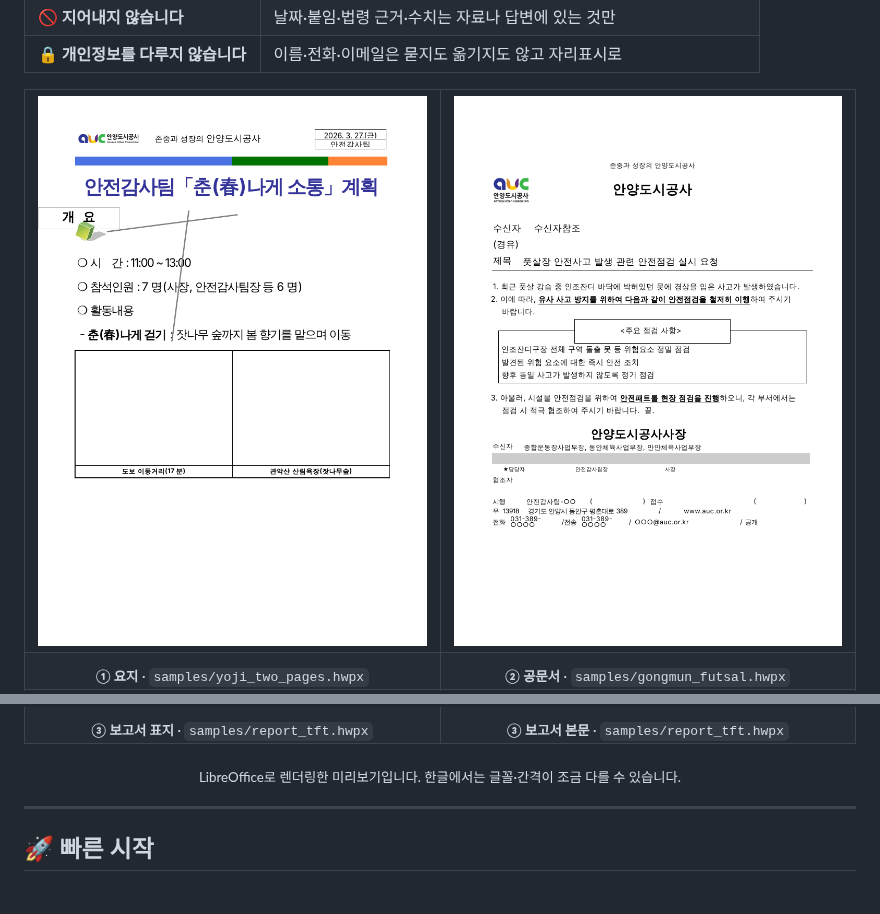
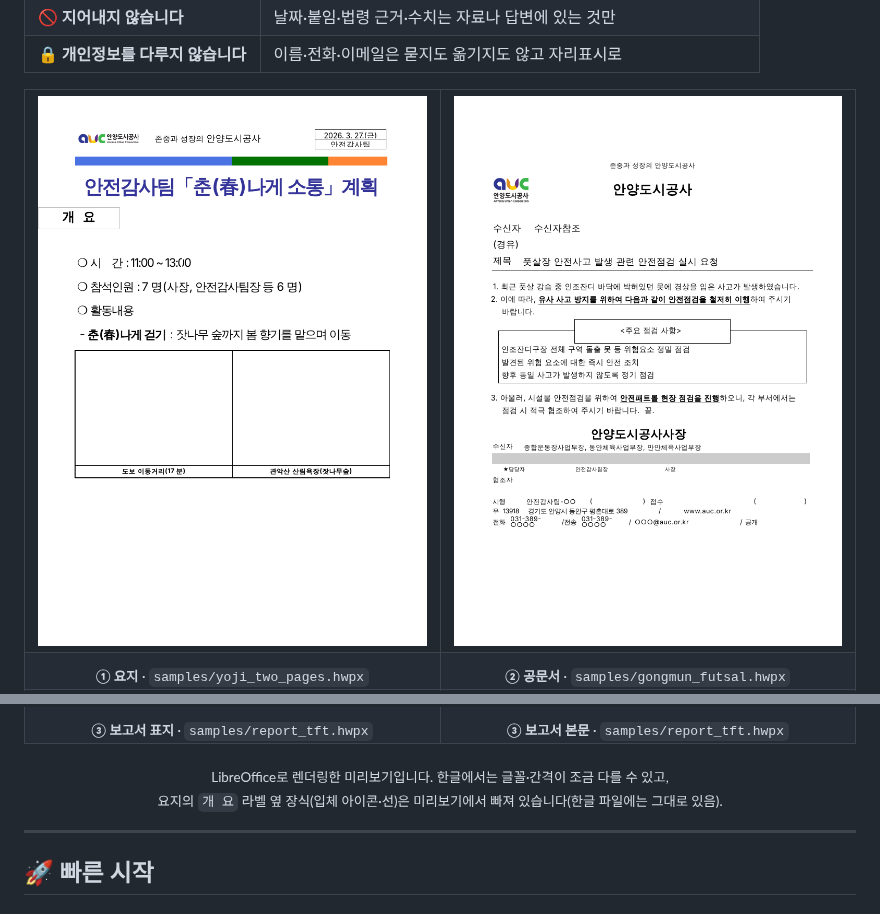
Before and after one commit to tmdguq2002/auc, a Markdown page: README.md, 2 parts joined by grey strips. Drawn GitHub-style; pictures changed too: docs/images/sample-yoji.png.

Commit message:
docs: README 요지 미리보기에서 LibreOffice가 잘못 그리는 라벨 장식 제거
Co-Authored-By: Claude Opus 5.5 <noreply@anthropic.com>
Claude-Session: https://claude.ai/code/session_01EHXKYVHdd4PXxNN9M5hmWR

```diff
--- a/README.md
+++ b/README.md
@@ -48,7 +48,7 @@
 </tr>
 </table>
 
-<div align="center"><sub>LibreOffice로 렌더링한 미리보기입니다. 한글에서는 글꼴·간격이 조금 다를 수 있습니다.</sub></div>
+<div align="center"><sub>LibreOffice로 렌더링한 미리보기입니다. 한글에서는 글꼴·간격이 조금 다를 수 있고,<br>요지의 <code>개 요</code> 라벨 옆 장식(입체 아이콘·선)은 미리보기에서 빠져 있습니다(한글 파일에는 그대로 있음).</sub></div>
 
 ---
 
```
Also changed, not shown: 1 other file.
